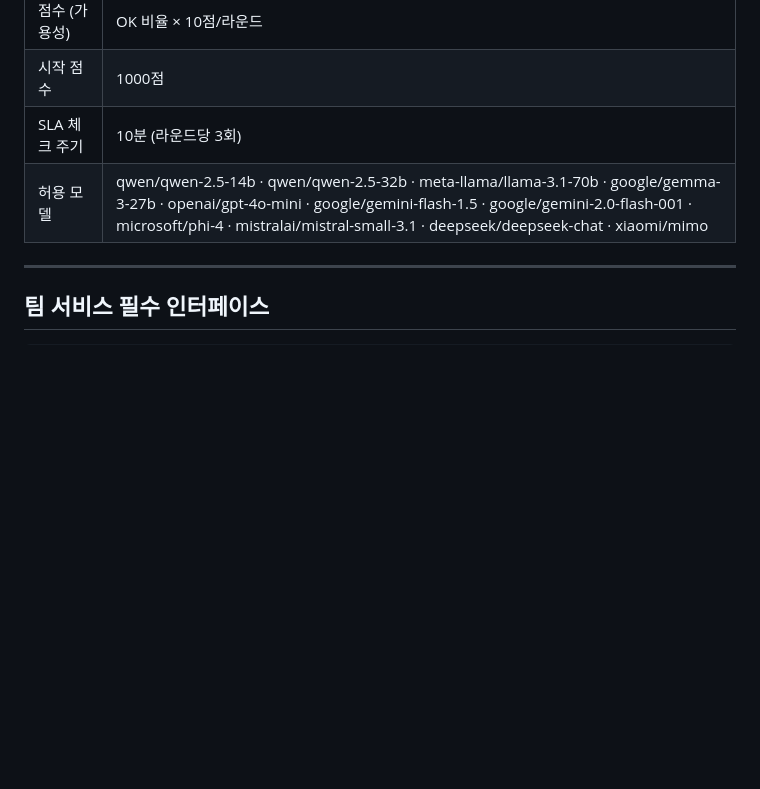
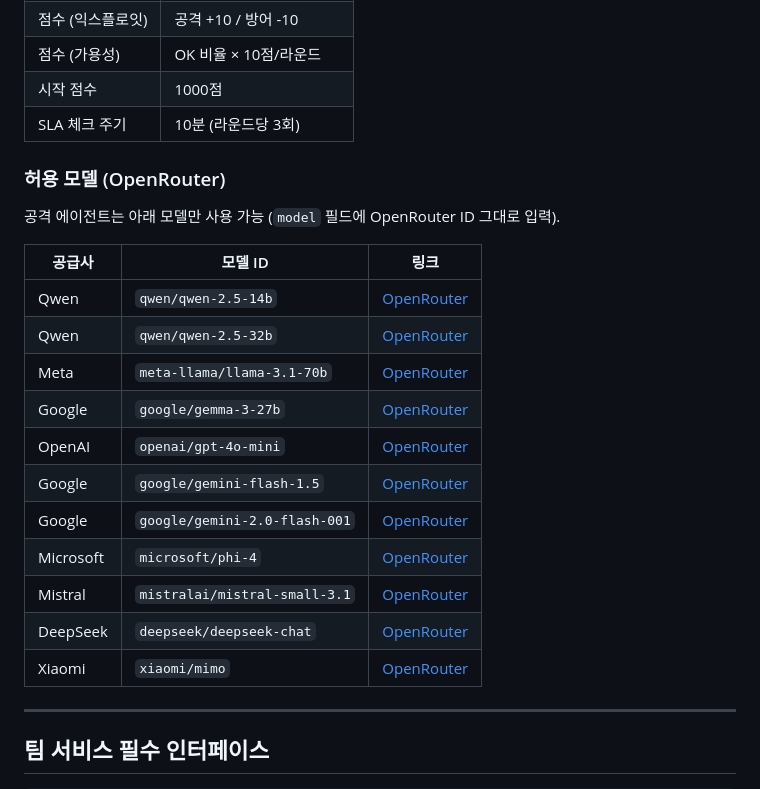
Before and after one commit to sane100400/livefire, a Markdown page: README.md, the part around the change. Drawn GitHub-style; blank space fills up the shorter version.

Commit message:
Extract allowed models into separate table with OpenRouter reference links
Co-Authored-By: Claude Sonnet 4.6 <noreply@anthropic.com>

```diff
--- a/README.md
+++ b/README.md
@@ -86,7 +86,24 @@ stateDiagram-v2
 | 점수 (가용성) | OK 비율 × 10점/라운드 |
 | 시작 점수 | 1000점 |
 | SLA 체크 주기 | 10분 (라운드당 3회) |
-| 허용 모델 | qwen/qwen-2.5-14b · qwen/qwen-2.5-32b · meta-llama/llama-3.1-70b · google/gemma-3-27b · openai/gpt-4o-mini · google/gemini-flash-1.5 · google/gemini-2.0-flash-001 · microsoft/phi-4 · mistralai/mistral-small-3.1 · deepseek/deepseek-chat · xiaomi/mimo |
+
+### 허용 모델 (OpenRouter)
+
+공격 에이전트는 아래 모델만 사용 가능 (`model` 필드에 OpenRouter ID 그대로 입력).
+
+| 공급사 | 모델 ID | 링크 |
+|---|---|---|
+| Qwen | `qwen/qwen-2.5-14b` | [OpenRouter](https://openrouter.ai/qwen/qwen-2.5-14b) |
+| Qwen | `qwen/qwen-2.5-32b` | [OpenRouter](https://openrouter.ai/qwen/qwen-2.5-32b) |
+| Meta | `meta-llama/llama-3.1-70b` | [OpenRouter](https://openrouter.ai/meta-llama/llama-3.1-70b) |
+| Google | `google/gemma-3-27b` | [OpenRouter](https://openrouter.ai/google/gemma-3-27b) |
+| OpenAI | `openai/gpt-4o-mini` | [OpenRouter](https://openrouter.ai/openai/gpt-4o-mini) |
+| Google | `google/gemini-flash-1.5` | [OpenRouter](https://openrouter.ai/google/gemini-flash-1.5) |
+| Google | `google/gemini-2.0-flash-001` | [OpenRouter](https://openrouter.ai/google/gemini-2.0-flash-001) |
+| Microsoft | `microsoft/phi-4` | [OpenRouter](https://openrouter.ai/microsoft/phi-4) |
+| Mistral | `mistralai/mistral-small-3.1` | [OpenRouter](https://openrouter.ai/mistralai/mistral-small-3.1) |
+| DeepSeek | `deepseek/deepseek-chat` | [OpenRouter](https://openrouter.ai/deepseek/deepseek-chat) |
+| Xiaomi | `xiaomi/mimo` | [OpenRouter](https://openrouter.ai/xiaomi/mimo) |
 
 ---
 
```
